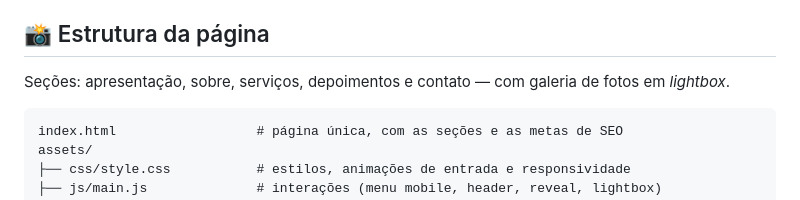
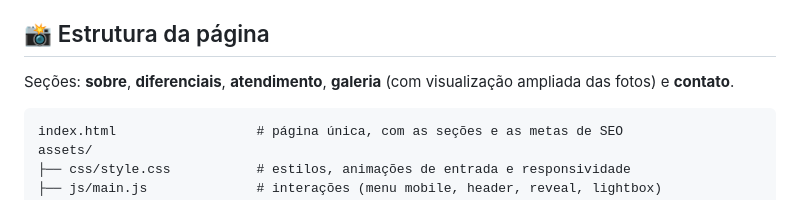
Before and after one commit to Wagner-Dev-Souza/Bea-Nunes-webpage, a Markdown page: README.md, the part around one of its changes. Rendered like a GitHub page.

````diff
--- a/README.md
+++ b/README.md
@@ -24,7 +24,7 @@ Uma página única, rápida e focada em conversão, com três objetivos:
 
 ## 📸 Estrutura da página
 
-Seções: apresentação, sobre, serviços, depoimentos e contato — com galeria de fotos em *lightbox*.
+Seções: **sobre**, **diferenciais**, **atendimento**, **galeria** (com visualização ampliada das fotos) e **contato**.
 
 ```
 index.html                  # página única, com as seções e as metas de SEO
````
Also changed, not shown: other parts of README.md (+1 -1 lines).
